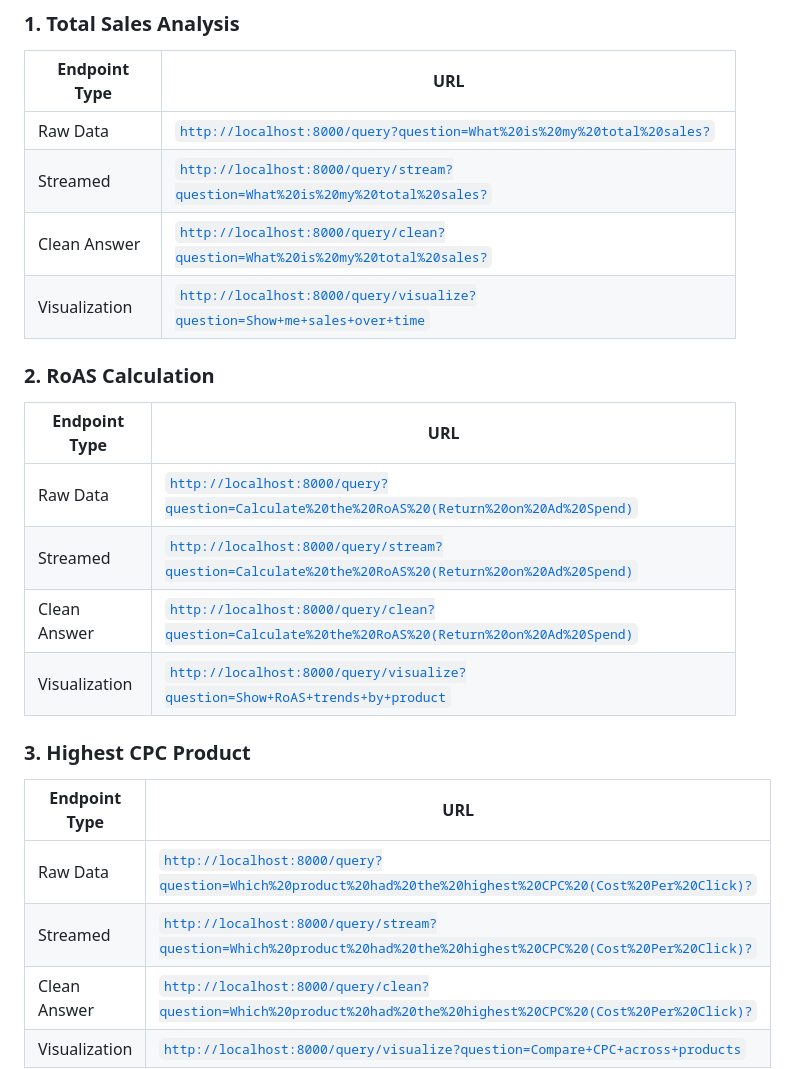
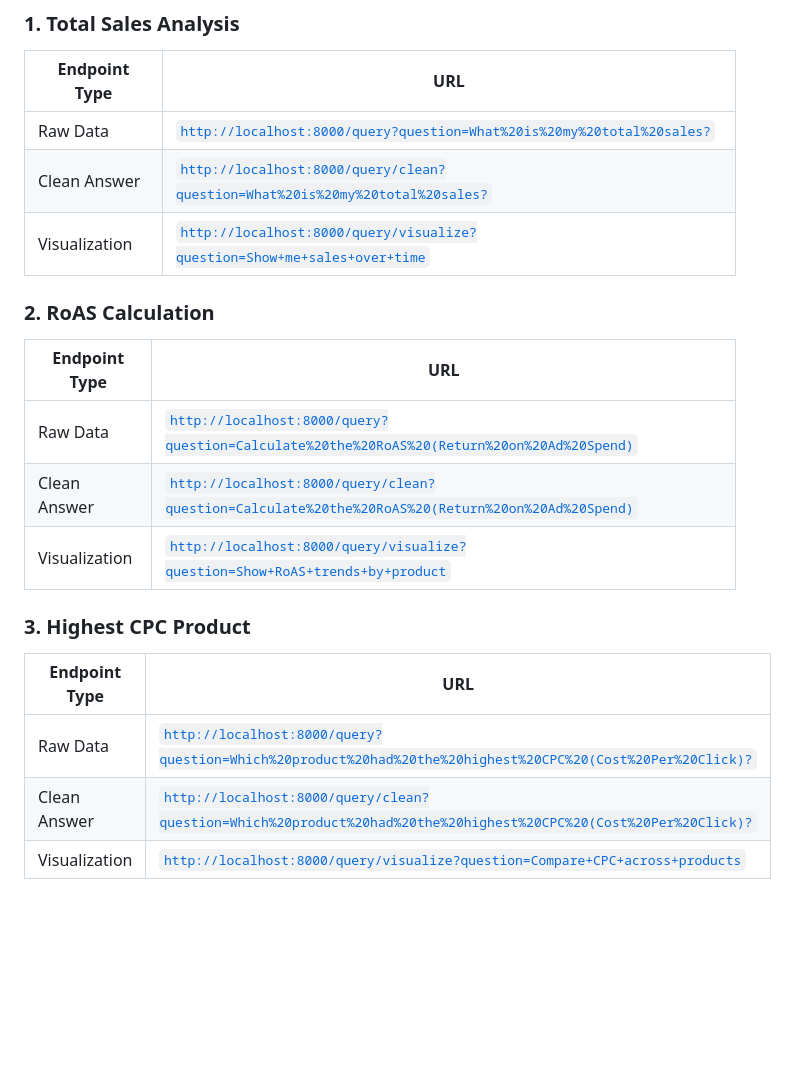
Before and after one commit to DaySatya/Ecommerce-ai-agent, a Markdown page: README.md, the part around the change. GitHub-like rendering; blank space fills up the shorter version.

```diff
--- a/README.md
+++ b/README.md
@@ -54,7 +54,6 @@ An AI-powered solution that answers natural language questions about sales, ads
 | Endpoint Type | URL |
 |--------------|-----|
 | Raw Data | [`http://localhost:8000/query?question=What%20is%20my%20total%20sales?`](http://localhost:8000/query?question=What%20is%20my%20total%20sales?) |
-| Streamed | [`http://localhost:8000/query/stream?question=What%20is%20my%20total%20sales?`](http://localhost:8000/query/stream?question=What%20is%20my%20total%20sales?) |
 | Clean Answer | [`http://localhost:8000/query/clean?question=What%20is%20my%20total%20sales?`](http://localhost:8000/query/clean?question=What%20is%20my%20total%20sales?) |
 | Visualization | [`http://localhost:8000/query/visualize?question=Show+me+sales+over+time`](http://localhost:8000/query/visualize?question=Show+me+sales+over+time) |
 
@@ -62,7 +61,6 @@ An AI-powered solution that answers natural language questions about sales, ads
 | Endpoint Type | URL |
 |--------------|-----|
 | Raw Data | [`http://localhost:8000/query?question=Calculate%20the%20RoAS%20(Return%20on%20Ad%20Spend)`](http://localhost:8000/query?question=Calculate%20the%20RoAS%20(Return%20on%20Ad%20Spend)) |
-| Streamed | [`http://localhost:8000/query/stream?question=Calculate%20the%20RoAS%20(Return%20on%20Ad%20Spend)`](http://localhost:8000/query/stream?question=Calculate%20the%20RoAS%20(Return%20on%20Ad%20Spend)) |
 | Clean Answer | [`http://localhost:8000/query/clean?question=Calculate%20the%20RoAS%20(Return%20on%20Ad%20Spend)`](http://localhost:8000/query/clean?question=Calculate%20the%20RoAS%20(Return%20on%20Ad%20Spend)) |
 | Visualization | [`http://localhost:8000/query/visualize?question=Show+RoAS+trends+by+product`](http://localhost:8000/query/visualize?question=Show+RoAS+trends+by+product) |
 
@@ -70,7 +68,6 @@ An AI-powered solution that answers natural language questions about sales, ads
 | Endpoint Type | URL |
 |--------------|-----|
 | Raw Data | [`http://localhost:8000/query?question=Which%20product%20had%20the%20highest%20CPC%20(Cost%20Per%20Click)?`](http://localhost:8000/query?question=Which%20product%20had%20the%20highest%20CPC%20(Cost%20Per%20Click)?) |
-| Streamed | [`http://localhost:8000/query/stream?question=Which%20product%20had%20the%20highest%20CPC%20(Cost%20Per%20Click)?`](http://localhost:8000/query/stream?question=Which%20product%20had%20the%20highest%20CPC%20(Cost%20Per%20Click)?) |
 | Clean Answer | [`http://localhost:8000/query/clean?question=Which%20product%20had%20the%20highest%20CPC%20(Cost%20Per%20Click)?`](http://localhost:8000/query/clean?question=Which%20product%20had%20the%20highest%20CPC%20(Cost%20Per%20Click)?) |
 | Visualization | [`http://localhost:8000/query/visualize?question=Compare+CPC+across+products`](http://localhost:8000/query/visualize?question=Compare+CPC+across+products) |
 
```
